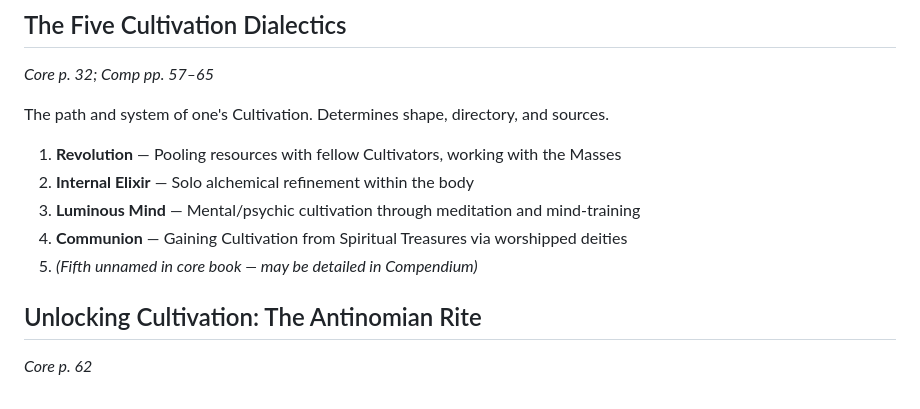
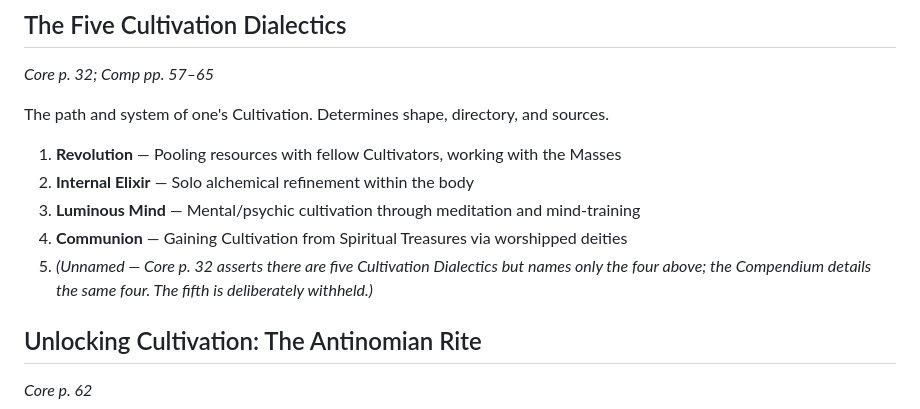
Before and after one commit to crezth/crezth.github.io, a Markdown page: 10kswords/library/04-cultivation-and-sidhi.md, the part around the change. Rendered like a GitHub page.

Commit message:
cultivation note clarification
fifth cultivation dialectic

```diff
--- a/10kswords/library/04-cultivation-and-sidhi.md
+++ b/10kswords/library/04-cultivation-and-sidhi.md
@@ -147,7 +147,7 @@ The path and system of one's Cultivation. Determines shape, directory, and sourc
 2. **Internal Elixir** — Solo alchemical refinement within the body
 3. **Luminous Mind** — Mental/psychic cultivation through meditation and mind-training
 4. **Communion** — Gaining Cultivation from Spiritual Treasures via worshipped deities
-5. *(Fifth unnamed in core book — may be detailed in Compendium)*
+5. *(Unnamed — Core p. 32 asserts there are five Cultivation Dialectics but names only the four above; the Compendium details the same four. The fifth is deliberately withheld.)*
 
 ## Unlocking Cultivation: The Antinomian Rite
 *Core p. 62*
```
